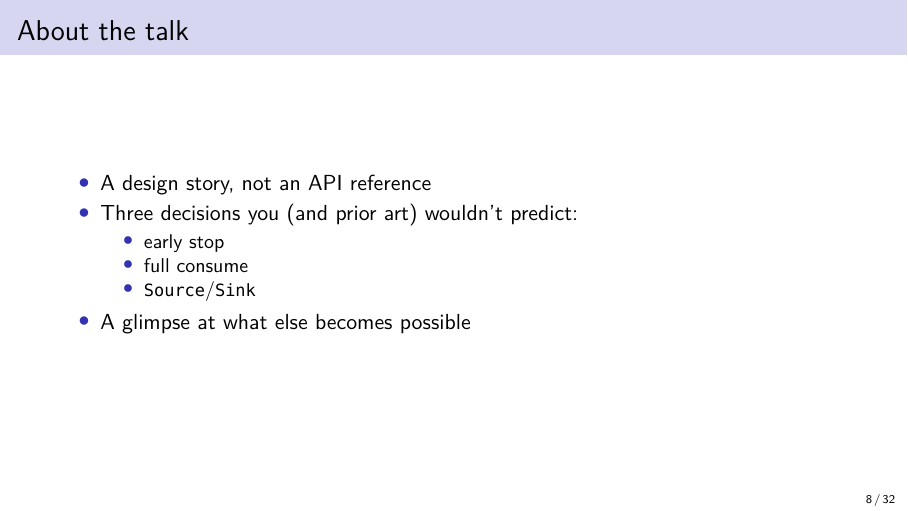
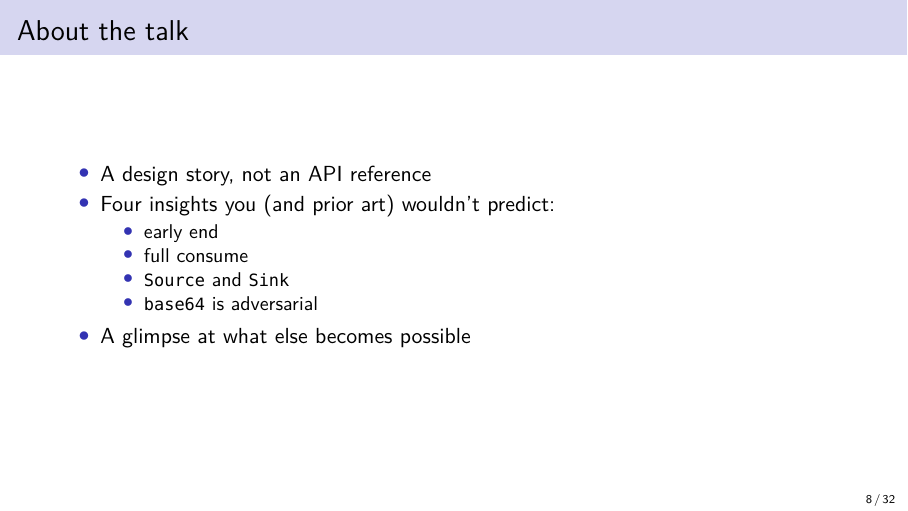
Before and after one commit to olpa/rust-codecs, LaTeX slides (promotion/202611-meetup/rust_cologne.tex): page 8 of 32. Compiled offline with XeLaTeX.

Commit message:
Slides: update 'About the talk' and 'Idea refinement'
'About the talk': four insights, 'early end', base64 is adversarial.
'Idea refinement': in-band end \notetag{not predicted}.

Co-Authored-By: Claude Sonnet 4.6 <noreply@anthropic.com>

```diff
--- a/promotion/202611-meetup/rust_cologne.tex
+++ b/promotion/202611-meetup/rust_cologne.tex
@@ -102,11 +102,12 @@ And now working on: Streaming JSON, codecs
 \begin{frame}{About the talk}
 \begin{itemize}
 \item A design story, not an API reference
-\item Three decisions you (and prior art) wouldn't predict:
+\item Four insights you (and prior art) wouldn't predict:
   \begin{itemize}
-  \item early stop
+  \item early end
   \item full consume
-  \item \texttt{Source}/\texttt{Sink}
+  \item \texttt{Source} and \texttt{Sink}
+  \item \texttt{base64} is adversarial
   \end{itemize}
 \item A glimpse at what else becomes possible
 \end{itemize}
```
